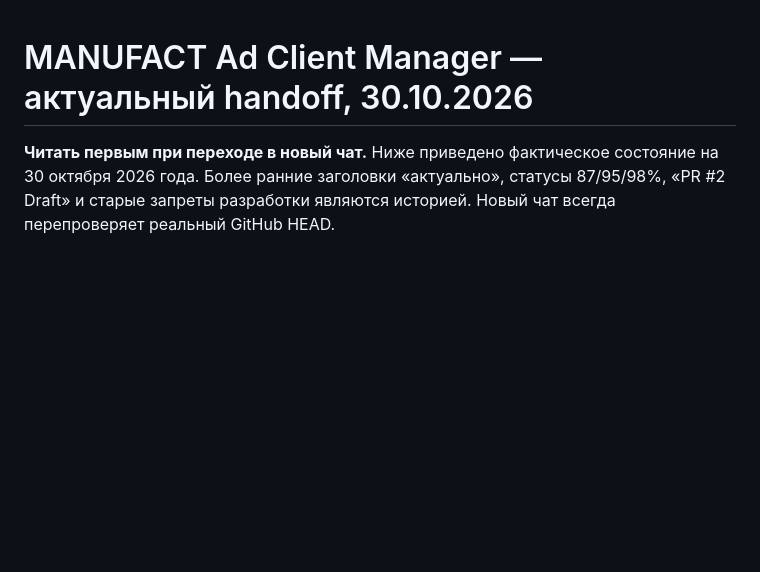
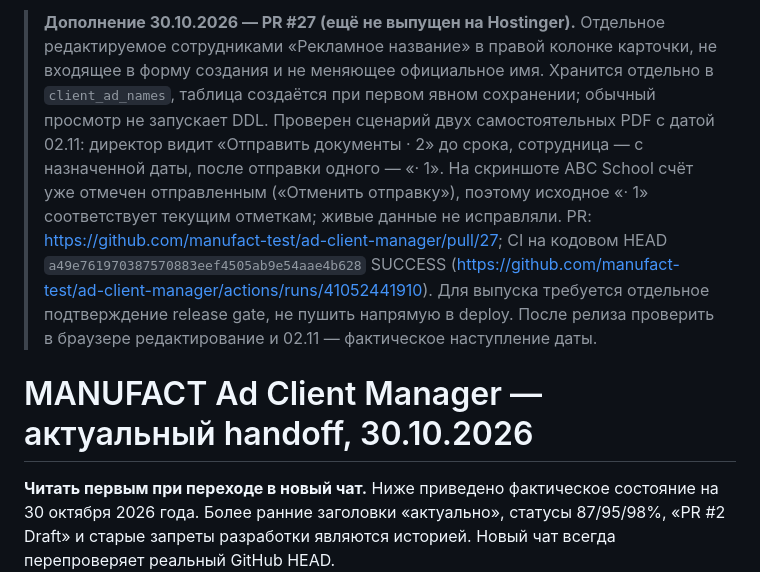
Before and after one commit to manufact-test/ad-client-manager, a Markdown page: docs/NEXT-CHAT-2026-10-30.md, the part around the change. GitHub-like rendering; blank space fills up the shorter version.

Commit message:
Document PR 27 staff alias and verified document count without deployment

```diff
--- a/docs/NEXT-CHAT-2026-10-30.md
+++ b/docs/NEXT-CHAT-2026-10-30.md
@@ -1,3 +1,5 @@
+> **Дополнение 30.10.2026 — PR #27 (ещё не выпущен на Hostinger).** Отдельное редактируемое сотрудниками «Рекламное название» в правой колонке карточки, не входящее в форму создания и не меняющее официальное имя. Хранится отдельно в `client_ad_names`, таблица создаётся при первом явном сохранении; обычный просмотр не запускает DDL. Проверен сценарий двух самостоятельных PDF с датой 02.11: директор видит «Отправить документы · 2» до срока, сотрудница — с назначенной даты, после отправки одного — «· 1». На скриншоте ABC School счёт уже отмечен отправленным («Отменить отправку»), поэтому исходное «· 1» соответствует текущим отметкам; живые данные не исправляли. PR: https://github.com/manufact-test/ad-client-manager/pull/27; CI на кодовом HEAD `a49e761970387570883eef4505ab9e54aae4b628` SUCCESS (https://github.com/manufact-test/ad-client-manager/actions/runs/41052441910). Для выпуска требуется отдельное подтверждение release gate, не пушить напрямую в deploy. После релиза проверить в браузере редактирование и 02.11 — фактическое наступление даты.
+
 # MANUFACT Ad Client Manager — актуальный handoff, 30.10.2026
 
 **Читать первым при переходе в новый чат.** Ниже приведено фактическое состояние на 30 октября 2026 года. Более ранние заголовки «актуально», статусы 87/95/98%, «PR #2 Draft» и старые запреты разработки являются историей. Новый чат всегда перепроверяет реальный GitHub HEAD.
```
